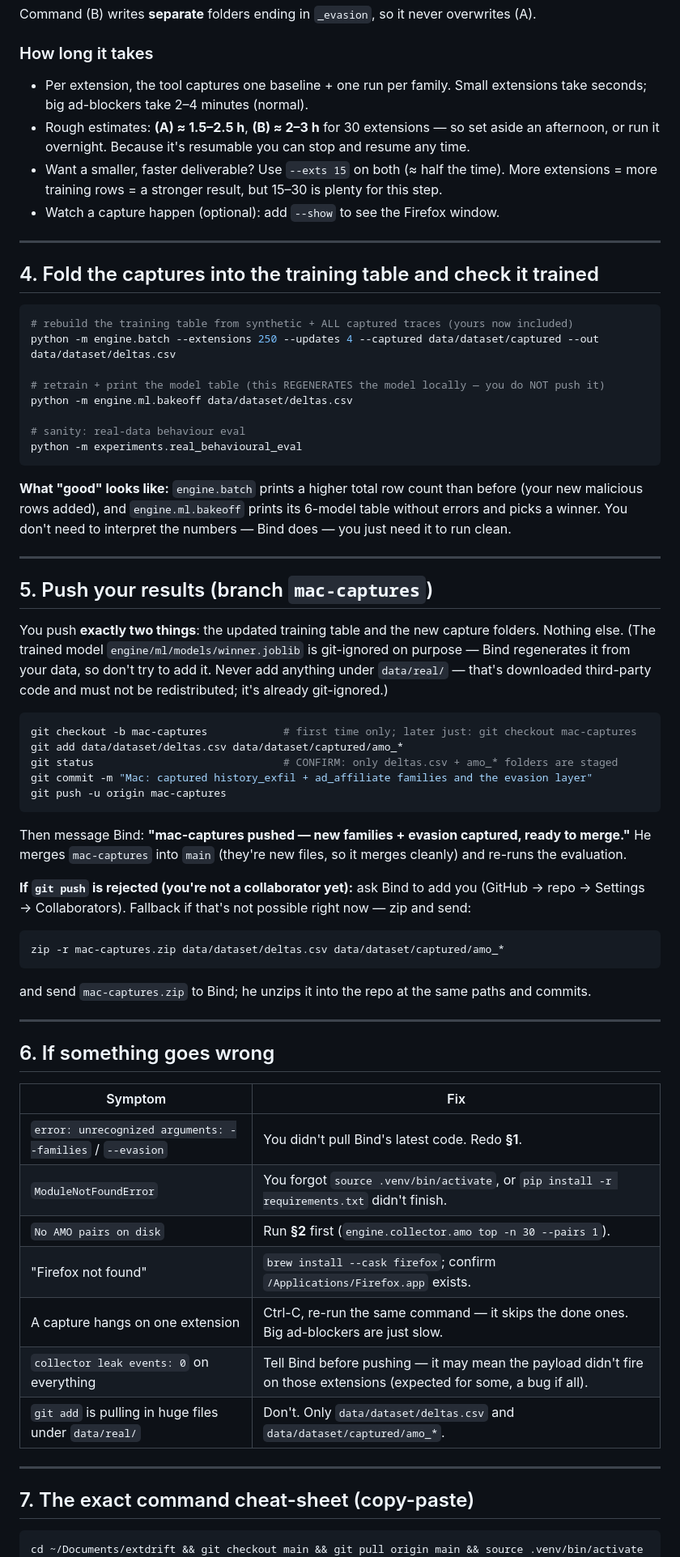
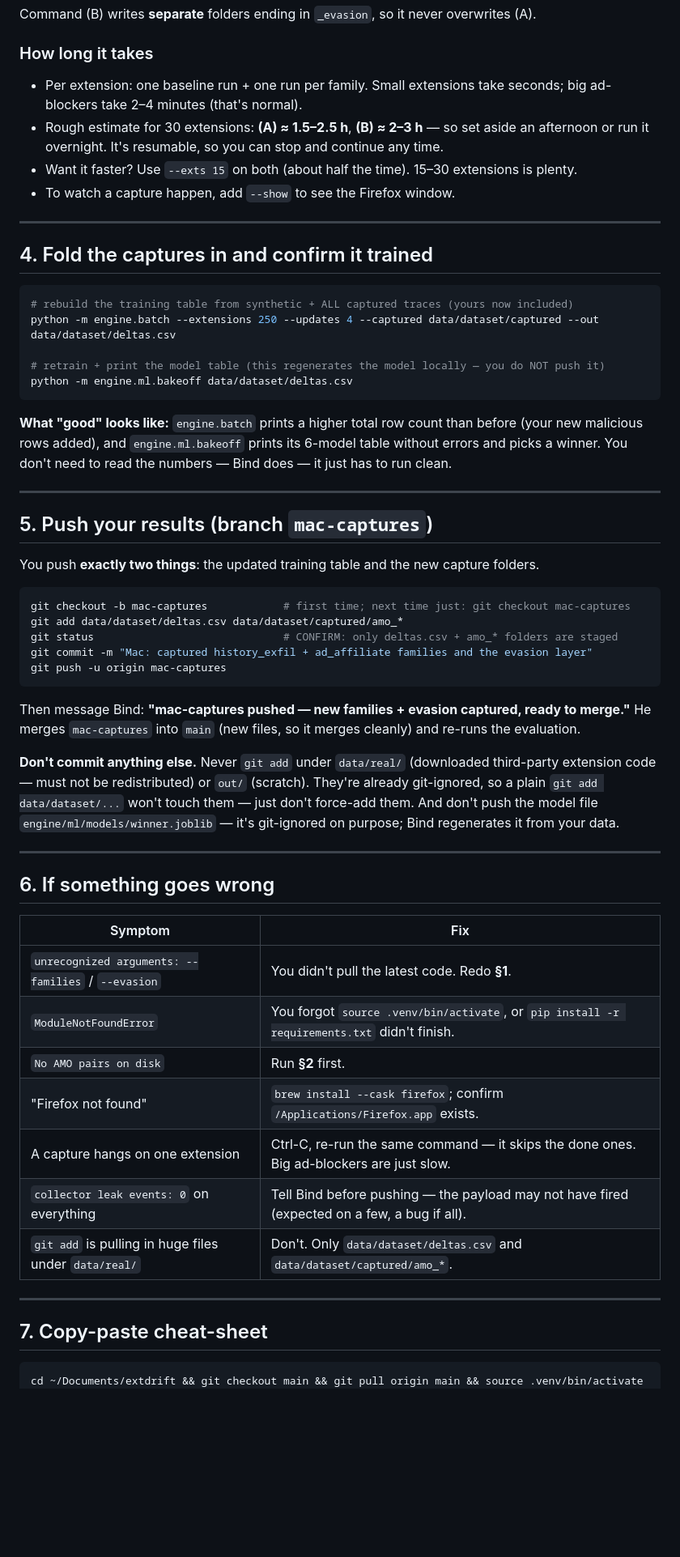
Before and after one commit to bindpratapsingh/extdrift, a Markdown page: docs/MAC_STEP3_WEAPONISER.md, the part around one of its changes. Shown at 81% size. GitHub-like rendering; blank space fills up the shorter version.

````diff
--- a/docs/MAC_STEP3_WEAPONISER.md
+++ b/docs/MAC_STEP3_WEAPONISER.md
@@ -100,44 +98,37 @@ Command (B) writes **separate** folders ending in `_evasion`, so it never overwr
 
 ### How long it takes
 
-- Per extension, the tool captures one baseline + one run per family. Small extensions take
-  seconds; big ad-blockers take 2–4 minutes (normal).
-- Rough estimates: **(A) ≈ 1.5–2.5 h**, **(B) ≈ 2–3 h** for 30 extensions — so set aside an
-  afternoon, or run it overnight. Because it's resumable you can stop and resume any time.
-- Want a smaller, faster deliverable? Use `--exts 15` on both (≈ half the time). More extensions
-  = more training rows = a stronger result, but 15–30 is plenty for this step.
-- Watch a capture happen (optional): add `--show` to see the Firefox window.
+- Per extension: one baseline run + one run per family. Small extensions take seconds; big
+  ad-blockers take 2–4 minutes (that's normal).
+- Rough estimate for 30 extensions: **(A) ≈ 1.5–2.5 h**, **(B) ≈ 2–3 h** — so set aside an
+  afternoon or run it overnight. It's resumable, so you can stop and continue any time.
+- Want it faster? Use `--exts 15` on both (about half the time). 15–30 extensions is plenty.
+- To watch a capture happen, add `--show` to see the Firefox window.
 
 ---
 
-## 4. Fold the captures into the training table and check it trained
+## 4. Fold the captures in and confirm it trained
 
 ```bash
 # rebuild the training table from synthetic + ALL captured traces (yours now included)
 python -m engine.batch --extensions 250 --updates 4 --captured data/dataset/captured --out data/dataset/deltas.csv
 
-# retrain + print the model table (this REGENERATES the model locally — you do NOT push it)
+# retrain + print the model table (this regenerates the model locally — you do NOT push it)
 python -m engine.ml.bakeoff data/dataset/deltas.csv
-
-# sanity: real-data behaviour eval
-python -m experiments.real_behavioural_eval
 ```
 
 **What "good" looks like:** `engine.batch` prints a higher total row count than before (your new
 malicious rows added), and `engine.ml.bakeoff` prints its 6-model table without errors and picks
-a winner. You don't need to interpret the numbers — Bind does — you just need it to run clean.
+a winner. You don't need to read the numbers — Bind does — it just has to run clean.
 
 ---
 
 ## 5. Push your results (branch `mac-captures`)
 
-You push **exactly two things**: the updated training table and the new capture folders. Nothing
-else. (The trained model `engine/ml/models/winner.joblib` is git-ignored on purpose — Bind
-regenerates it from your data, so don't try to add it. Never add anything under `data/real/` —
-that's downloaded third-party code and must not be redistributed; it's already git-ignored.)
+You push **exactly two things**: the updated training table and the new capture folders.
 
 ```bash
-git checkout -b mac-captures            # first time only; later just: git checkout mac-captures
+git checkout -b mac-captures            # first time; next time just: git checkout mac-captures
 git add data/dataset/deltas.csv data/dataset/captured/amo_*
 git status                              # CONFIRM: only deltas.csv + amo_* folders are staged
 git commit -m "Mac: captured history_exfil + ad_affiliate families and the evasion layer"
@@ -145,17 +136,13 @@ git push -u origin mac-captures
 ```
 
 Then message Bind: **"mac-captures pushed — new families + evasion captured, ready to merge."**
-He merges `mac-captures` into `main` (they're new files, so it merges cleanly) and re-runs the
-evaluation.
+He merges `mac-captures` into `main` (new files, so it merges cleanly) and re-runs the evaluation.
 
-**If `git push` is rejected (you're not a collaborator yet):** ask Bind to add you (GitHub → repo
-→ Settings → Collaborators). Fallback if that's not possible right now — zip and send:
-
-```bash
-zip -r mac-captures.zip data/dataset/deltas.csv data/dataset/captured/amo_*
-```
-
-and send `mac-captures.zip` to Bind; he unzips it into the repo at the same paths and commits.
+**Don't commit anything else.** Never `git add` under `data/real/` (downloaded third-party
+extension code — must not be redistributed) or `out/` (scratch). They're already git-ignored, so a
+plain `git add data/dataset/...` won't touch them — just don't force-add them. And don't push the
+model file `engine/ml/models/winner.joblib` — it's git-ignored on purpose; Bind regenerates it
+from your data.
 
 ---
 
@@ -163,17 +150,17 @@ and send `mac-captures.zip` to Bind; he unzips it into the repo at the same path
 
 | Symptom | Fix |
 |---|---|
-| `error: unrecognized arguments: --families` / `--evasion` | You didn't pull Bind's latest code. Redo **§1**. |
+| `unrecognized arguments: --families` / `--evasion` | You didn't pull the latest code. Redo **§1**. |
 | `ModuleNotFoundError` | You forgot `source .venv/bin/activate`, or `pip install -r requirements.txt` didn't finish. |
-| `No AMO pairs on disk` | Run **§2** first (`engine.collector.amo top -n 30 --pairs 1`). |
+| `No AMO pairs on disk` | Run **§2** first. |
 | "Firefox not found" | `brew install --cask firefox`; confirm `/Applications/Firefox.app` exists. |
 | A capture hangs on one extension | Ctrl-C, re-run the same command — it skips the done ones. Big ad-blockers are just slow. |
-| `collector leak events: 0` on everything | Tell Bind before pushing — it may mean the payload didn't fire on those extensions (expected for some, a bug if all). |
+| `collector leak events: 0` on everything | Tell Bind before pushing — the payload may not have fired (expected on a few, a bug if all). |
 | `git add` is pulling in huge files under `data/real/` | Don't. Only `data/dataset/deltas.csv` and `data/dataset/captured/amo_*`. |
 
 ---
 
-## 7. The exact command cheat-sheet (copy-paste)
+## 7. Copy-paste cheat-sheet
 
 ```bash
 cd ~/Documents/extdrift && git checkout main && git pull origin main && source .venv/bin/activate
````
Also changed, not shown: other parts of docs/MAC_STEP3_WEAPONISER.md (+30 -29 lines).
